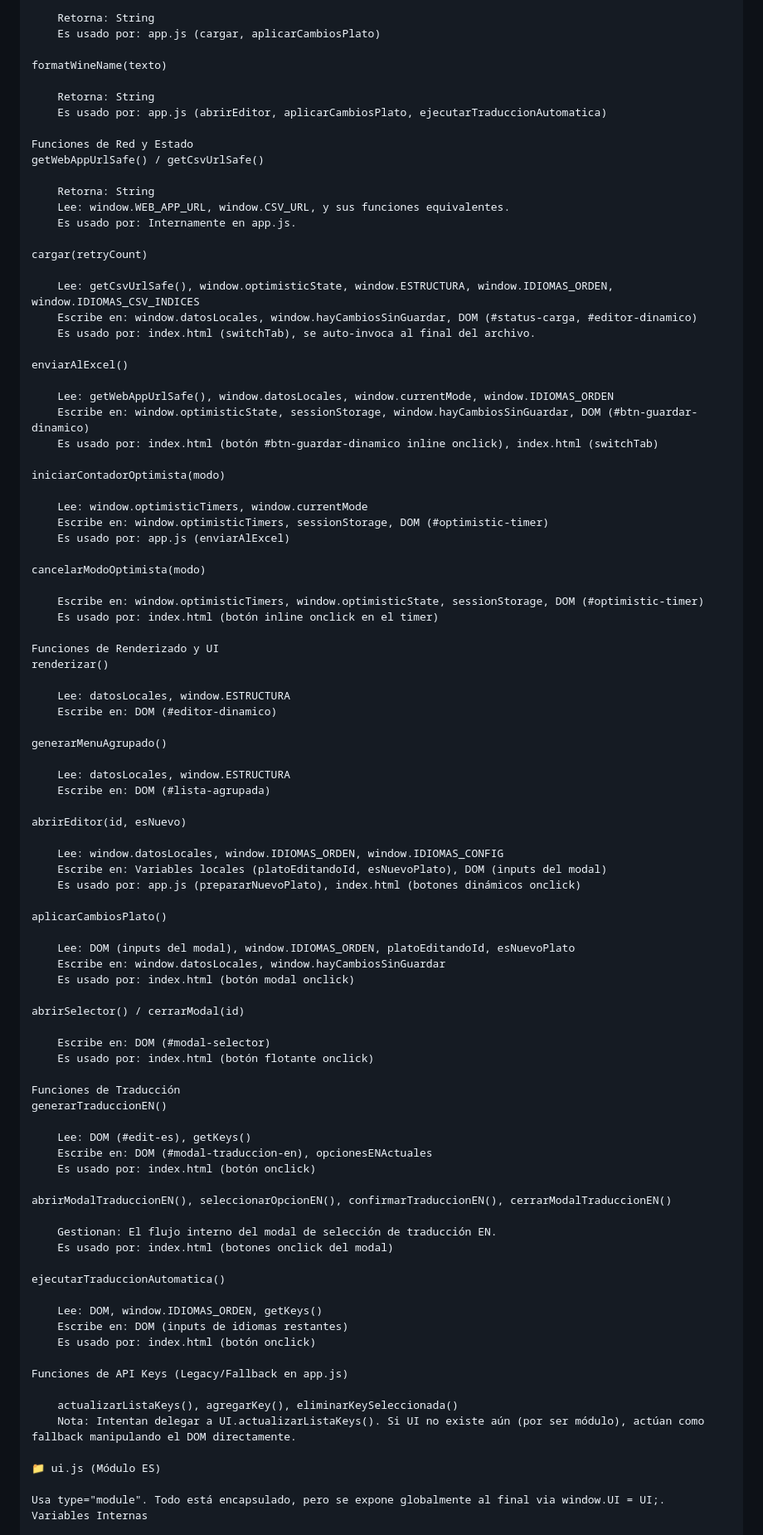
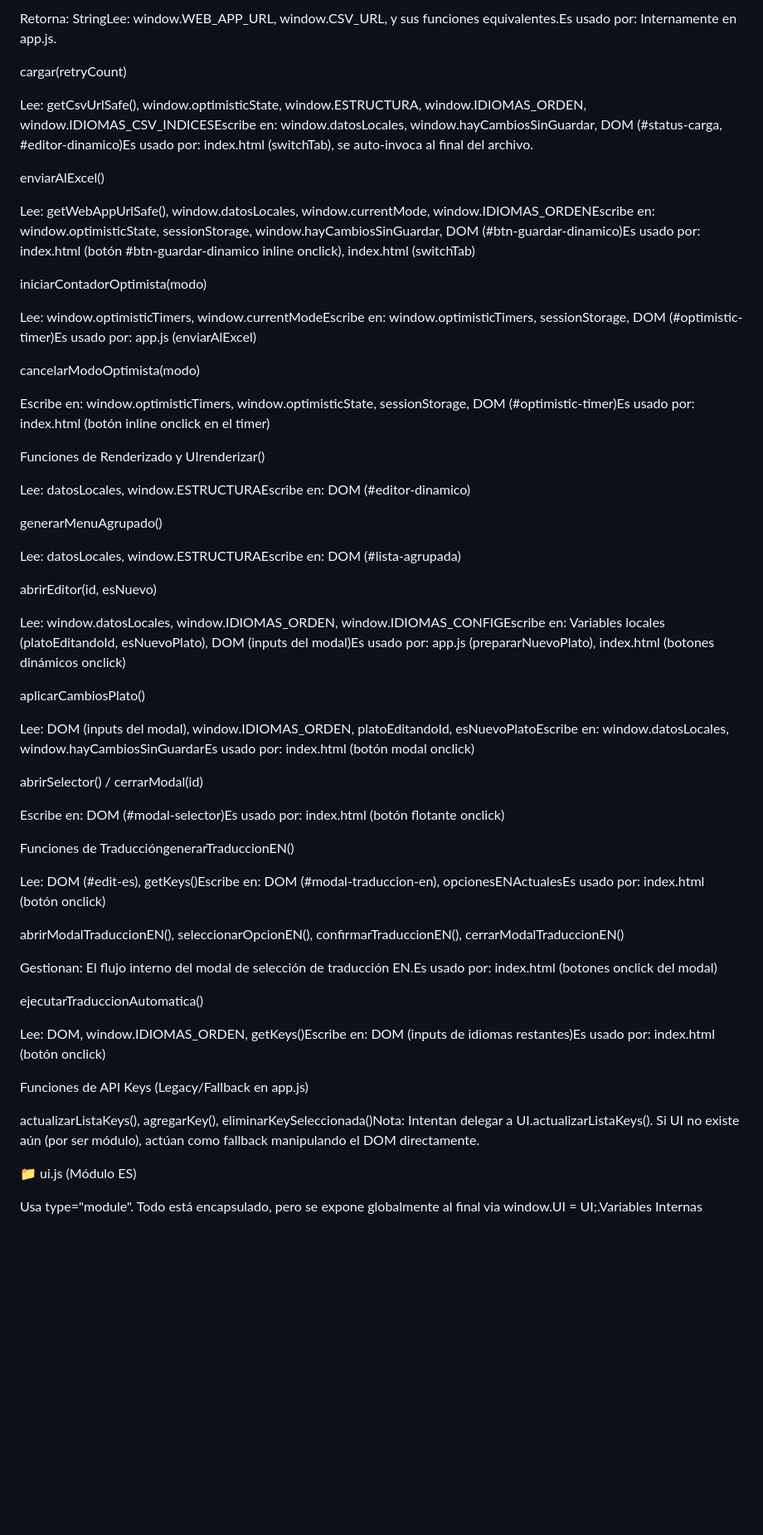
Before and after one commit to srcorsario/Web_Editor_Pro_v3, a Markdown page: FUNCTION_MAP.md, the part around one of its changes. Shown at 83% size. Rendered like a GitHub page; blank space fills up the shorter version.

```diff
--- a/FUNCTION_MAP.md
+++ b/FUNCTION_MAP.md
@@ -89,95 +54,59 @@ superLimpiar(texto)
 
-    Retorna: String
-    Es usado por: app.js (cargar, aplicarCambiosPlato)
-
-formatWineName(texto)
-
-    Retorna: String
-    Es usado por: app.js (abrirEditor, aplicarCambiosPlato, ejecutarTraduccionAutomatica)
-
-Funciones de Red y Estado
-getWebAppUrlSafe() / getCsvUrlSafe()
-
-    Retorna: String
-    Lee: window.WEB_APP_URL, window.CSV_URL, y sus funciones equivalentes.
-    Es usado por: Internamente en app.js.
+Retorna: StringLee: window.WEB_APP_URL, window.CSV_URL, y sus funciones equivalentes.Es usado por: Internamente en app.js.
 
 cargar(retryCount)
 
-    Lee: getCsvUrlSafe(), window.optimisticState, window.ESTRUCTURA, window.IDIOMAS_ORDEN, window.IDIOMAS_CSV_INDICES
-    Escribe en: window.datosLocales, window.hayCambiosSinGuardar, DOM (#status-carga, #editor-dinamico)
-    Es usado por: index.html (switchTab), se auto-invoca al final del archivo.
+Lee: getCsvUrlSafe(), window.optimisticState, window.ESTRUCTURA, window.IDIOMAS_ORDEN, window.IDIOMAS_CSV_INDICESEscribe en: window.datosLocales, window.hayCambiosSinGuardar, DOM (#status-carga, #editor-dinamico)Es usado por: index.html (switchTab), se auto-invoca al final del archivo.
 
 enviarAlExcel()
 
-    Lee: getWebAppUrlSafe(), window.datosLocales, window.currentMode, window.IDIOMAS_ORDEN
-    Escribe en: window.optimisticState, sessionStorage, window.hayCambiosSinGuardar, DOM (#btn-guardar-dinamico)
-    Es usado por: index.html (botón #btn-guardar-dinamico inline onclick), index.html (switchTab)
+Lee: getWebAppUrlSafe(), window.datosLocales, window.currentMode, window.IDIOMAS_ORDENEscribe en: window.optimisticState, sessionStorage, window.hayCambiosSinGuardar, DOM (#btn-guardar-dinamico)Es usado por: index.html (botón #btn-guardar-dinamico inline onclick), index.html (switchTab)
 
 iniciarContadorOptimista(modo)
 
-    Lee: window.optimisticTimers, window.currentMode
-    Escribe en: window.optimisticTimers, sessionStorage, DOM (#optimistic-timer)
-    Es usado por: app.js (enviarAlExcel)
+Lee: window.optimisticTimers, window.currentModeEscribe en: window.optimisticTimers, sessionStorage, DOM (#optimistic-timer)Es usado por: app.js (enviarAlExcel)
 
 cancelarModoOptimista(modo)
 
-    Escribe en: window.optimisticTimers, window.optimisticState, sessionStorage, DOM (#optimistic-timer)
-    Es usado por: index.html (botón inline onclick en el timer)
+Escribe en: window.optimisticTimers, window.optimisticState, sessionStorage, DOM (#optimistic-timer)Es usado por: index.html (botón inline onclick en el timer)
 
-Funciones de Renderizado y UI
-renderizar()
+Funciones de Renderizado y UIrenderizar()
 
-    Lee: datosLocales, window.ESTRUCTURA
-    Escribe en: DOM (#editor-dinamico)
+Lee: datosLocales, window.ESTRUCTURAEscribe en: DOM (#editor-dinamico)
 
 generarMenuAgrupado()
 
-    Lee: datosLocales, window.ESTRUCTURA
-    Escribe en: DOM (#lista-agrupada)
+Lee: datosLocales, window.ESTRUCTURAEscribe en: DOM (#lista-agrupada)
 
 abrirEditor(id, esNuevo)
 
-    Lee: window.datosLocales, window.IDIOMAS_ORDEN, window.IDIOMAS_CONFIG
-    Escribe en: Variables locales (platoEditandoId, esNuevoPlato), DOM (inputs del modal)
-    Es usado por: app.js (prepararNuevoPlato), index.html (botones dinámicos onclick)
+Lee: window.datosLocales, window.IDIOMAS_ORDEN, window.IDIOMAS_CONFIGEscribe en: Variables locales (platoEditandoId, esNuevoPlato), DOM (inputs del modal)Es usado por: app.js (prepararNuevoPlato), index.html (botones dinámicos onclick)
 
 aplicarCambiosPlato()
 
-    Lee: DOM (inputs del modal), window.IDIOMAS_ORDEN, platoEditandoId, esNuevoPlato
-    Escribe en: window.datosLocales, window.hayCambiosSinGuardar
-    Es usado por: index.html (botón modal onclick)
+Lee: DOM (inputs del modal), window.IDIOMAS_ORDEN, platoEditandoId, esNuevoPlatoEscribe en: window.datosLocales, window.hayCambiosSinGuardarEs usado por: index.html (botón modal onclick)
 
 abrirSelector() / cerrarModal(id)
 
-    Escribe en: DOM (#modal-selector)
-    Es usado por: index.html (botón flotante onclick)
+Escribe en: DOM (#modal-selector)Es usado por: index.html (botón flotante onclick)
 
-Funciones de Traducción
-generarTraduccionEN()
+Funciones de TraduccióngenerarTraduccionEN()
 
-    Lee: DOM (#edit-es), getKeys()
-    Escribe en: DOM (#modal-traduccion-en), opcionesENActuales
-    Es usado por: index.html (botón onclick)
+Lee: DOM (#edit-es), getKeys()Escribe en: DOM (#modal-traduccion-en), opcionesENActualesEs usado por: index.html (botón onclick)
 
 abrirModalTraduccionEN(), seleccionarOpcionEN(), confirmarTraduccionEN(), cerrarModalTraduccionEN()
 
-    Gestionan: El flujo interno del modal de selección de traducción EN.
-    Es usado por: index.html (botones onclick del modal)
+Gestionan: El flujo interno del modal de selección de traducción EN.Es usado por: index.html (botones onclick del modal)
 
 ejecutarTraduccionAutomatica()
 
-    Lee: DOM, window.IDIOMAS_ORDEN, getKeys()
-    Escribe en: DOM (inputs de idiomas restantes)
-    Es usado por: index.html (botón onclick)
+Lee: DOM, window.IDIOMAS_ORDEN, getKeys()Escribe en: DOM (inputs de idiomas restantes)Es usado por: index.html (botón onclick)
 
 Funciones de API Keys (Legacy/Fallback en app.js)
 
-    actualizarListaKeys(), agregarKey(), eliminarKeySeleccionada()
-    Nota: Intentan delegar a UI.actualizarListaKeys(). Si UI no existe aún (por ser módulo), actúan como fallback manipulando el DOM directamente.
+actualizarListaKeys(), agregarKey(), eliminarKeySeleccionada()Nota: Intentan delegar a UI.actualizarListaKeys(). Si UI no existe aún (por ser módulo), actúan como fallback manipulando el DOM directamente.
 
 📁 ui.js (Módulo ES)
 
-Usa type="module". Todo está encapsulado, pero se expone globalmente al final via window.UI = UI;.
-Variables Internas
+Usa type="module". Todo está encapsulado, pero se expone globalmente al final via window.UI = UI;.Variables Internas
 
```
Also changed, not shown: other parts of FUNCTION_MAP.md (+41 -124 lines).
